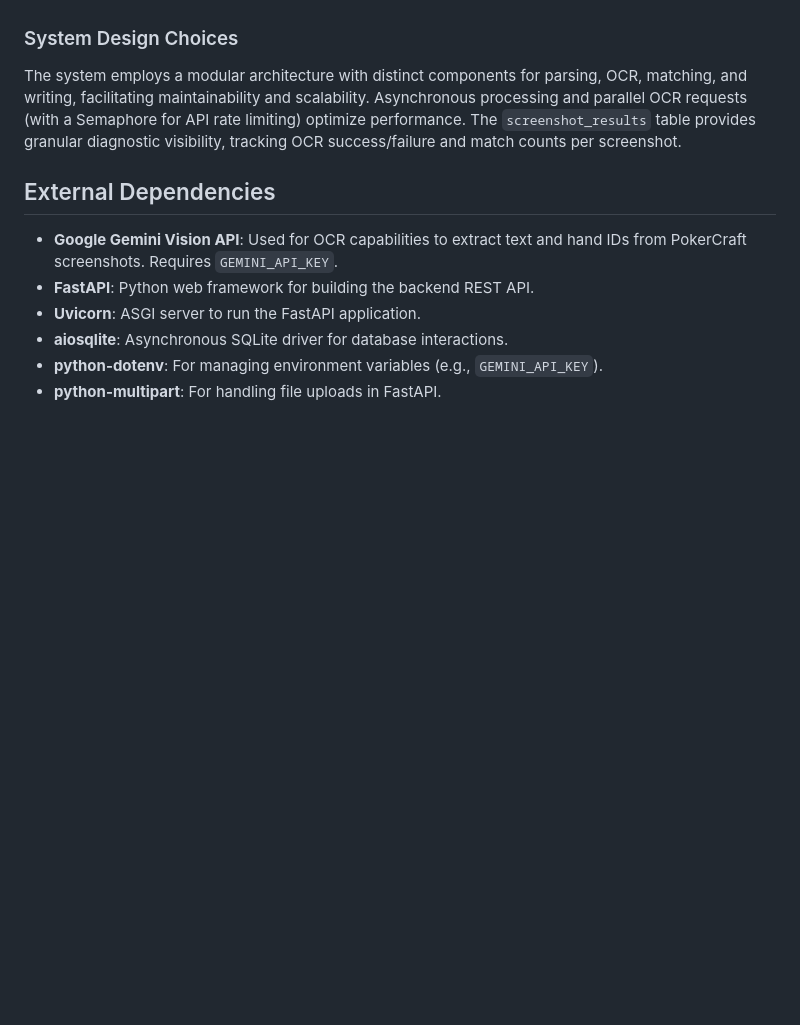
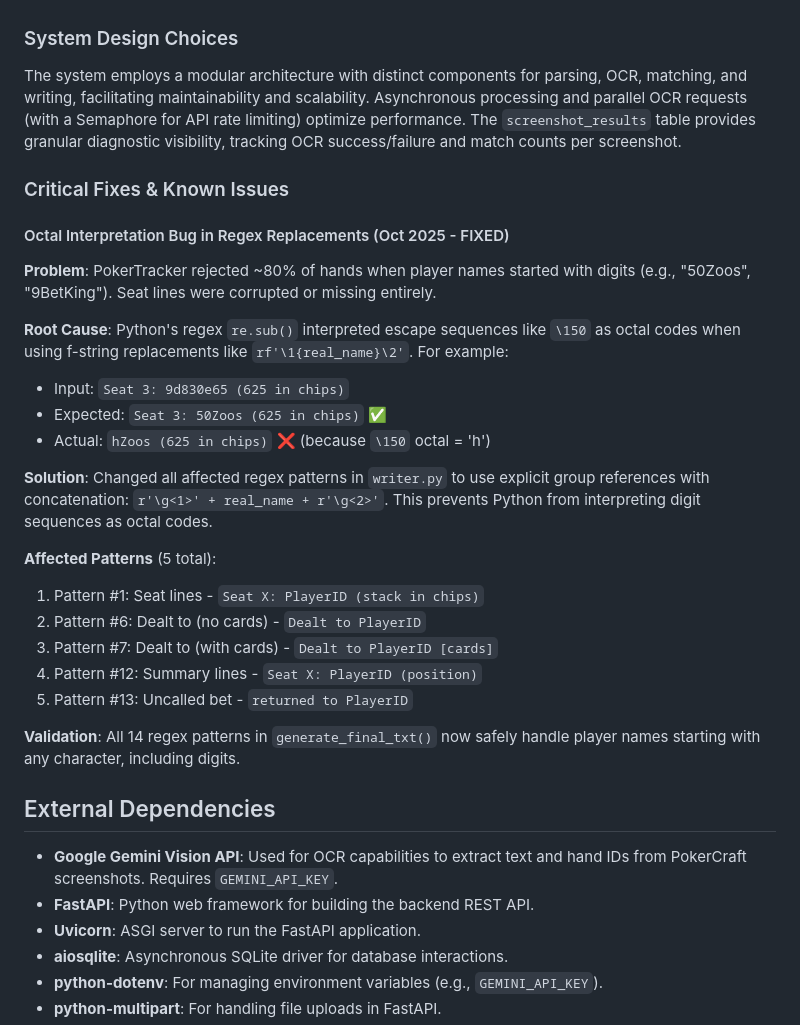
Before and after one commit to clickmediapropy/ggrevealer-3-repl, a Markdown page: replit.md, the part around the change. GitHub-like rendering; blank space fills up the shorter version.

Commit message:
Fix issue preventing hand history processing for player names starting with digits
Address an octal interpretation bug in regex replacements within `writer.py` that corrupted seat lines and caused hand history rejection when player names began with digits.

Replit-Commit-Author: Agent
Replit-Commit-Session-Id: d91a9f9e-2046-49a2-9725-212e97455ccf
Replit-Commit-Checkpoint-Type: intermediate_checkpoint
Replit-Commit-Screenshot-Url: https://storage.googleapis.com/screenshot-production-us-central1/6a929b18-3c14-40a0-9b2f-fd6204f6a025/d91a9f9e-2046-49a2-9725-212e97455ccf/PkfSO1E

```diff
--- a/replit.md
+++ b/replit.md
@@ -27,6 +27,27 @@ The backend is built with Python and FastAPI, handling hand history parsing, OCR
 ### System Design Choices
 The system employs a modular architecture with distinct components for parsing, OCR, matching, and writing, facilitating maintainability and scalability. Asynchronous processing and parallel OCR requests (with a Semaphore for API rate limiting) optimize performance. The `screenshot_results` table provides granular diagnostic visibility, tracking OCR success/failure and match counts per screenshot.
 
+### Critical Fixes & Known Issues
+
+#### Octal Interpretation Bug in Regex Replacements (Oct 2025 - FIXED)
+**Problem**: PokerTracker rejected ~80% of hands when player names started with digits (e.g., "50Zoos", "9BetKing"). Seat lines were corrupted or missing entirely.
+
+**Root Cause**: Python's regex `re.sub()` interpreted escape sequences like `\150` as octal codes when using f-string replacements like `rf'\1{real_name}\2'`. For example:
+- Input: `Seat 3: 9d830e65 (625 in chips)`
+- Expected: `Seat 3: 50Zoos (625 in chips)` ✅
+- Actual: `hZoos (625 in chips)` ❌ (because `\150` octal = 'h')
+
+**Solution**: Changed all affected regex patterns in `writer.py` to use explicit group references with concatenation: `r'\g<1>' + real_name + r'\g<2>'`. This prevents Python from interpreting digit sequences as octal codes.
+
+**Affected Patterns** (5 total):
+1. Pattern #1: Seat lines - `Seat X: PlayerID (stack in chips)`
+2. Pattern #6: Dealt to (no cards) - `Dealt to PlayerID`
+3. Pattern #7: Dealt to (with cards) - `Dealt to PlayerID [cards]`
+4. Pattern #12: Summary lines - `Seat X: PlayerID (position)`
+5. Pattern #13: Uncalled bet - `returned to PlayerID`
+
+**Validation**: All 14 regex patterns in `generate_final_txt()` now safely handle player names starting with any character, including digits.
+
 ## External Dependencies
 - **Google Gemini Vision API**: Used for OCR capabilities to extract text and hand IDs from PokerCraft screenshots. Requires `GEMINI_API_KEY`.
 - **FastAPI**: Python web framework for building the backend REST API.
```
